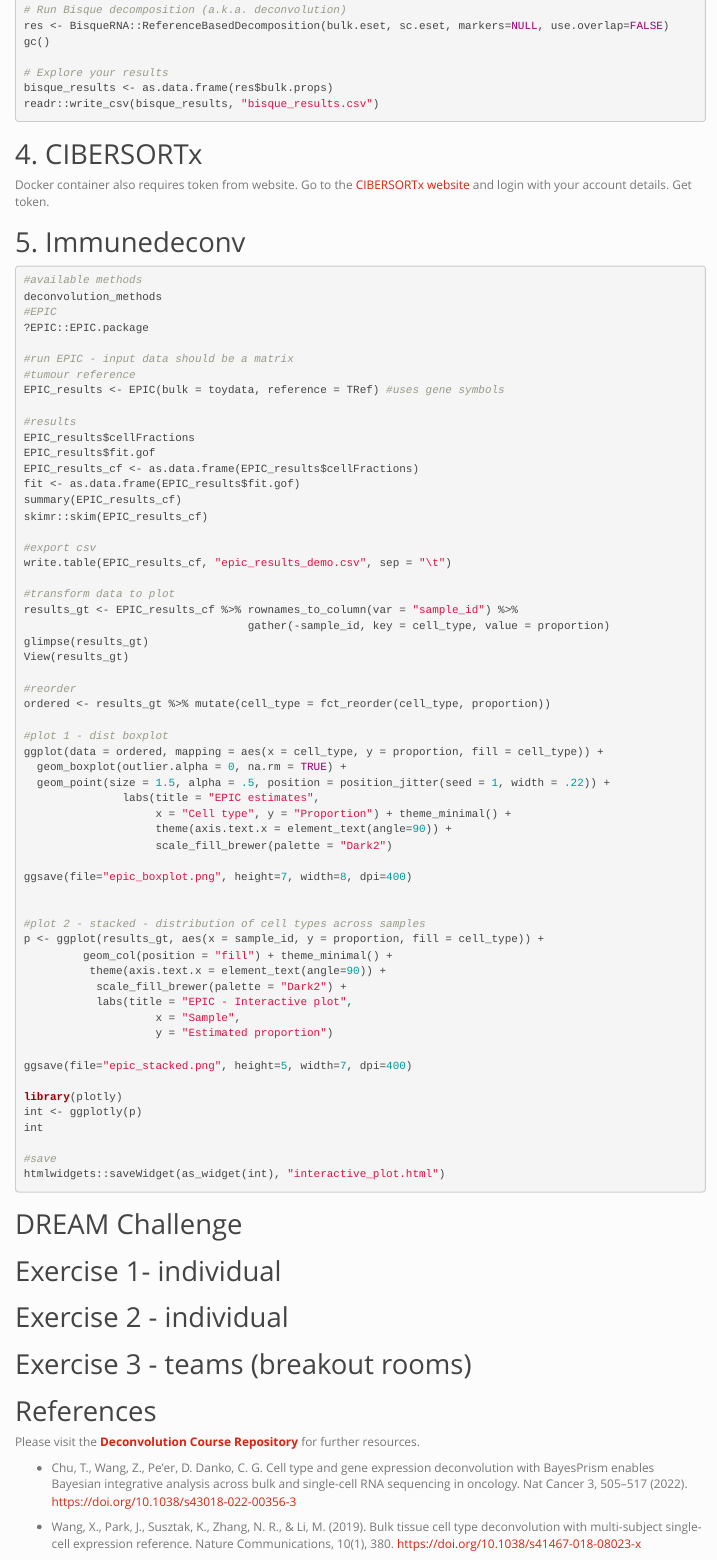
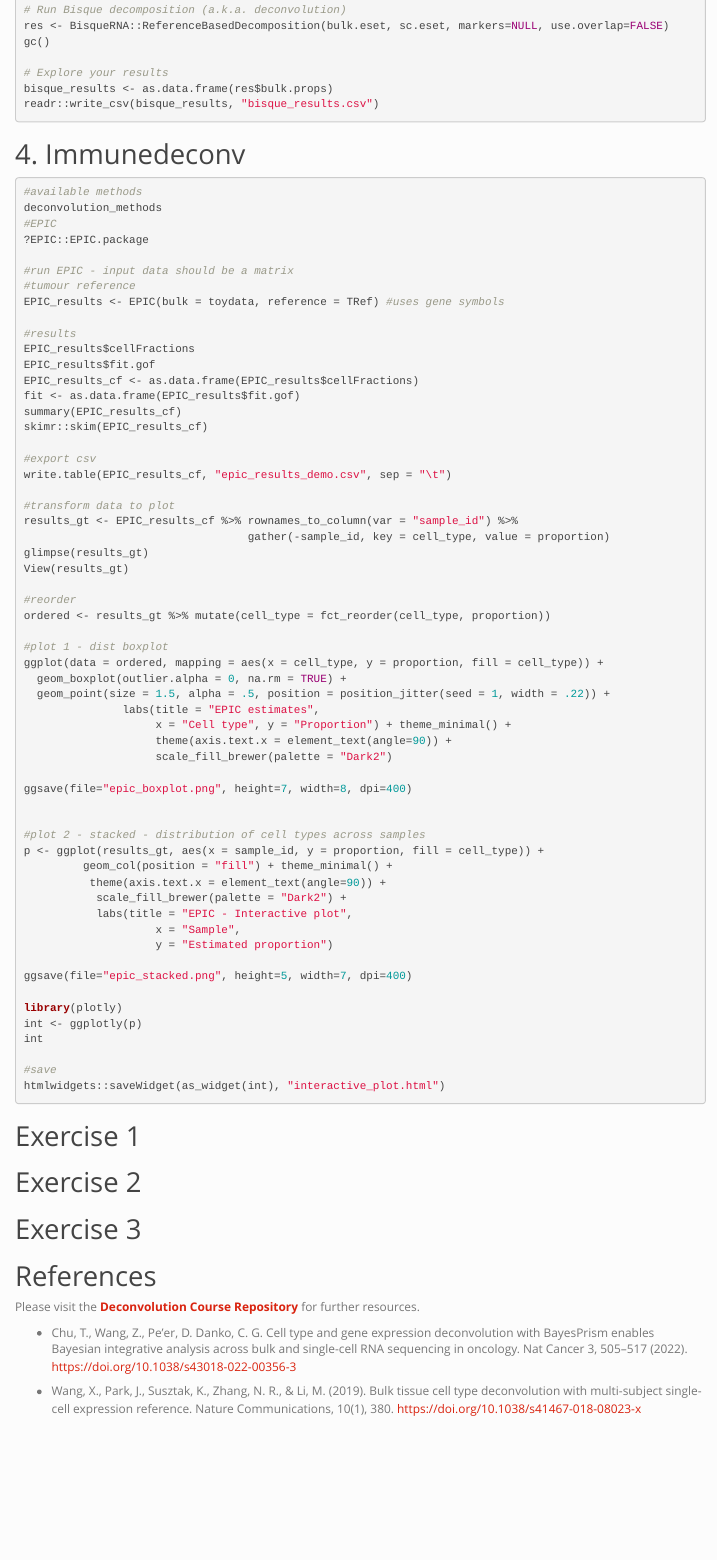
Before and after one commit to estefvazquez/scDeconvolution, an R Markdown document (sc_deconvolution_course.Rmd): the page in a window 1100 px wide, from 4080 px down before the commit and from 4030 px down after it, so that both start at the same text. Rendered offline with R 4.5, knitr and Pandoc, with nearby package versions; the code chunks are not run, so their results and figures are left out; menus at the side of the page are left out.

Commit message:
Update sc_deconvolution_course.Rmd

````diff
--- a/sc_deconvolution_course.Rmd
+++ b/sc_deconvolution_course.Rmd
@@ -251,15 +246,7 @@ readr::write_csv(bisque_results, "bisque_results.csv")
 ```
 
 
-## 4. CIBERSORTx
-Docker container also requires token from website. Go to the [CIBERSORTx website](https://cibersortx.stanford.edu/) and login with your account details. Get token.
-
-```{r}
-
-```
-
-
-## 5. Immunedeconv
+## 4. Immunedeconv
 
 ```{r fig.width=8, fig.height=6, fig.align='center'}
 
@@ -323,19 +310,17 @@ int
 htmlwidgets::saveWidget(as_widget(int), "interactive_plot.html")
 ```
 
-## DREAM Challenge
-
-##  Exercise 1- individual
+##  Exercise 1
 ```{r}
 
 ```
 
-##  Exercise 2 - individual
+##  Exercise 2
 ```{r}
 
 ```
 
-##  Exercise 3 - teams (breakout rooms)
+##  Exercise 3
 ```{r}
 
 ```
````
Also changed, not shown: sc_deconvolution_course.Rmd (9 more changed lines).
